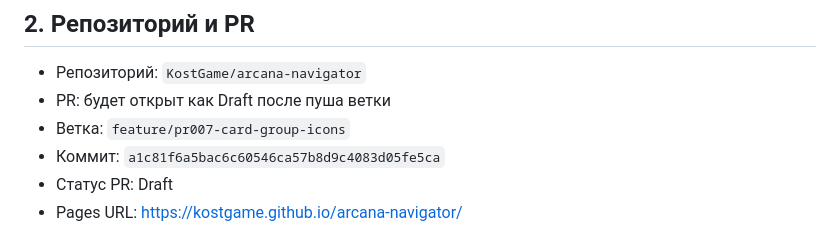
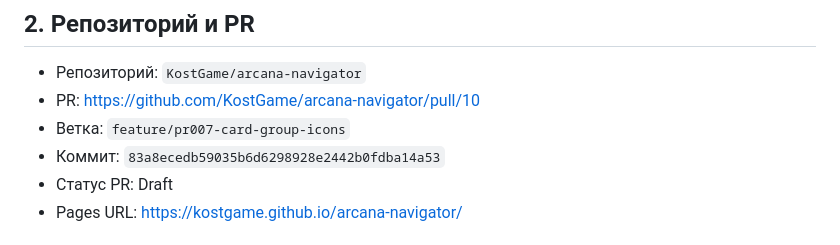
Before and after one commit to KostGame/arcana-navigator, a Markdown page: docs/agent-reports/PR-007.md, the part around the change. GitHub-like rendering.

Commit message:
Update PR-007 report metadata

```diff
--- a/docs/agent-reports/PR-007.md
+++ b/docs/agent-reports/PR-007.md
@@ -7,9 +7,9 @@
 ## 2. Репозиторий и PR
 
 - Репозиторий: `KostGame/arcana-navigator`
-- PR: будет открыт как Draft после пуша ветки
+- PR: https://github.com/KostGame/arcana-navigator/pull/10
 - Ветка: `feature/pr007-card-group-icons`
-- Коммит: `a1c81f6a5bac6c60546ca57b8d9c4083d05fe5ca`
+- Коммит: `83a8ecedb59035b6d6298928e2442b0fdba14a53`
 - Статус PR: Draft
 - Pages URL: https://kostgame.github.io/arcana-navigator/
 
```
